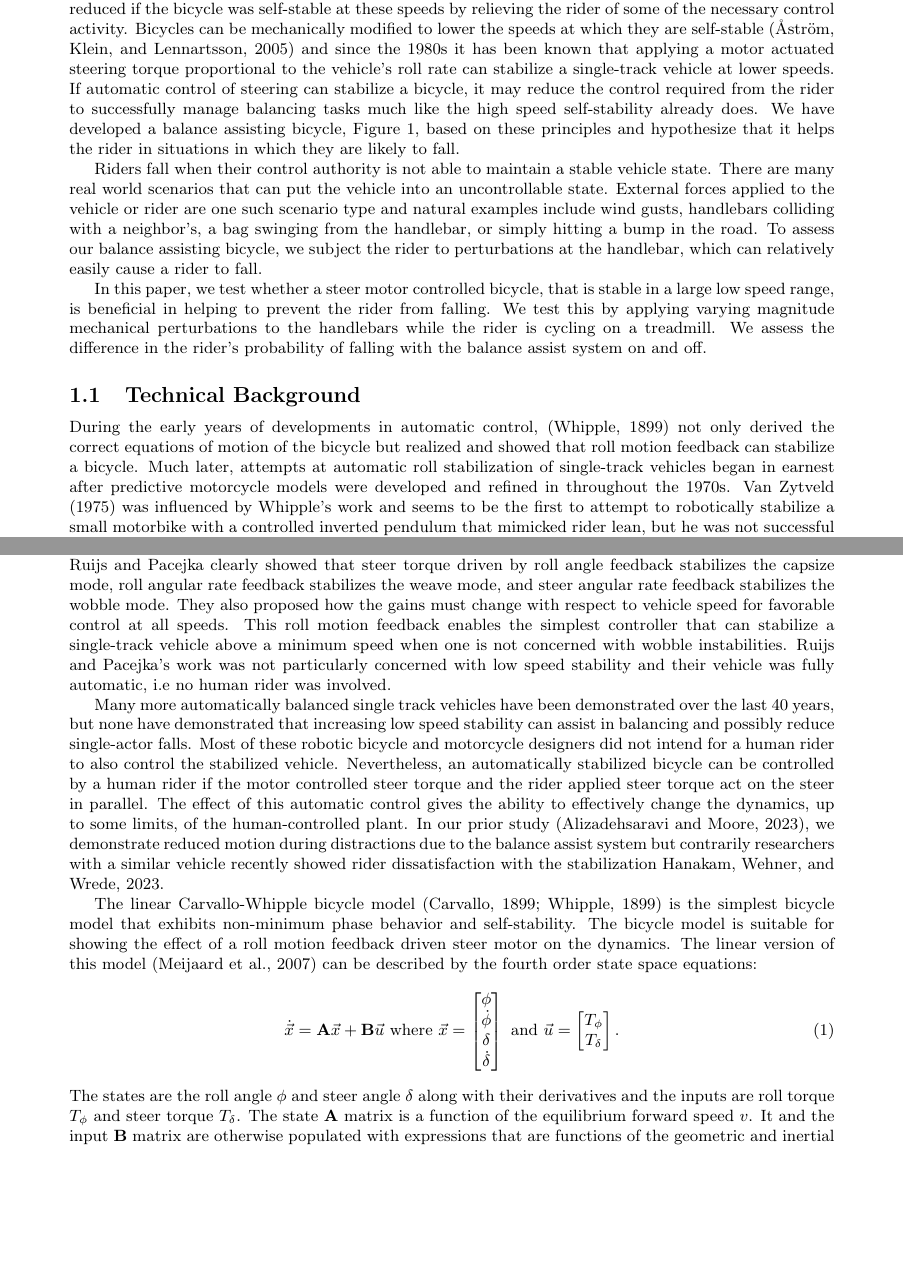
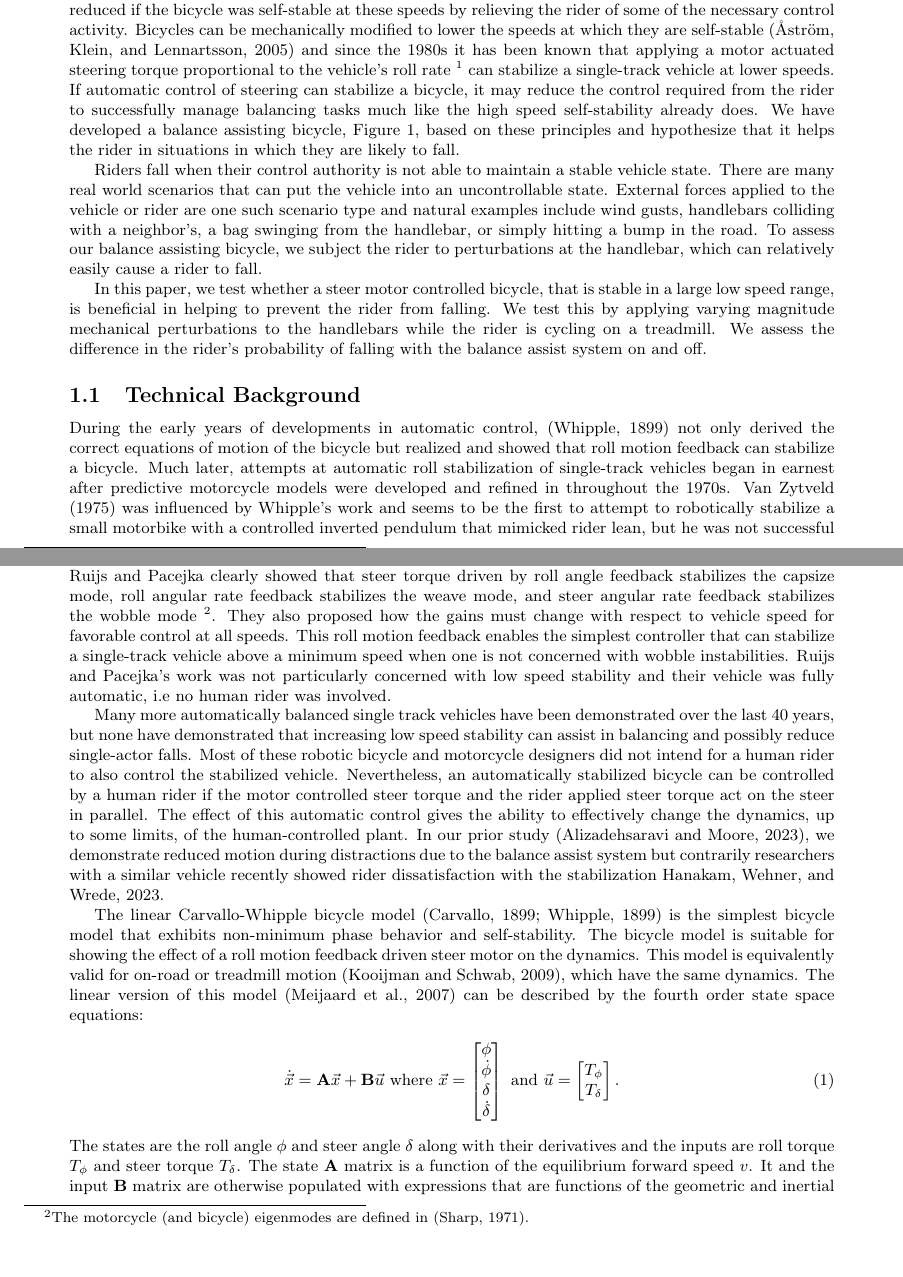
Before and after one commit to mechmotum/fall-probability-paper, a LaTeX document (main.tex): two parts of pages 1 and 2 of 14, joined at a grey line, cut so that both start at the same text, the shorter picture padded with empty space. Compiled offline with pdfLaTeX.

Commit message:
Addressed Peter's feedback, fixes #17.

```diff
--- a/main.tex
+++ b/main.tex
@@ -46,11 +46,12 @@ reduced if the bicycle was self-stable at these speeds by relieving the rider
 of some of the necessary control activity. Bicycles can be mechanically
 modified to lower the speeds at which they are self-stable~\citep{Astrom2005}
 and since the 1980s it has been known that applying a motor actuated steering
-torque proportional to the vehicle's roll rate can stabilize a single-track
-vehicle at lower speeds. If automatic control of steering can stabilize a
-bicycle, it may reduce the control required from the rider to successfully
-manage balancing tasks much like the high speed self-stability already does. We
-have developed a balance assisting bicycle,
+torque proportional to the vehicle's roll rate~\footnote{Roll angular rate is
+defined herein as per the SAE J670 vehicle standards.} can stabilize a
+single-track vehicle at lower speeds. If automatic control of steering can
+stabilize a bicycle, it may reduce the control required from the rider to
+successfully manage balancing tasks much like the high speed self-stability
+already does. We have developed a balance assisting bicycle,
 Figure~\ref{fig:balance-assist-bicycle}, based on these principles and
 hypothesize that it helps the rider in situations in which they are likely to
 fall.
@@ -99,13 +100,14 @@ Ruijs and Pacjecka followed this by demonstrating an automatically balanced
 motorcycle~\citep{Ruijs1986} and they did so solely with a steering motor. Ruijs and
 Pacejka clearly showed that steer torque driven by roll angle feedback
 stabilizes the capsize mode, roll angular rate feedback stabilizes the weave
-mode, and steer angular rate feedback stabilizes the wobble mode. They also
-proposed how the gains must change with respect to vehicle speed for favorable
-control at all speeds. This roll motion feedback enables the simplest controller
-that can stabilize a single-track vehicle above a minimum speed when one is not
-concerned with wobble instabilities. Ruijs and Pacejka's work was not
-particularly concerned with low speed stability and their vehicle was fully
-automatic, i.e no human rider was involved.
+mode, and steer angular rate feedback stabilizes the wobble mode~\footnote{The
+motorcycle (and bicycle) eigenmodes are defined in \citep{Sharp1971}.}. They
+also proposed how the gains must change with respect to vehicle speed for
+favorable control at all speeds.  This roll motion feedback enables the
+simplest controller that can stabilize a single-track vehicle above a minimum
+speed when one is not concerned with wobble instabilities. Ruijs and Pacejka's
+work was not particularly concerned with low speed stability and their vehicle
+was fully automatic, i.e no human rider was involved.
 
 Many more automatically balanced single track vehicles have been demonstrated
 over the last 40 years, but none have demonstrated that increasing low speed
@@ -124,9 +126,10 @@ stabilization~\cite{Hanakam2023}.
 The linear Carvallo-Whipple bicycle model~\citep{Carvallo1899,Whipple1899} is
 the simplest bicycle model that exhibits non-minimum phase behavior and
 self-stability. The bicycle model is suitable for showing the effect of a roll
-motion feedback driven steer motor on the dynamics. The linear version of this
-model~\citep{Meijaard2007} can be described by the fourth order state space
-equations:
+motion feedback driven steer motor on the dynamics. This model is equivalently
+valid for on-road or treadmill motion~\citep{Kooijman2009a}, which have the
+same dynamics. The linear version of this model~\citep{Meijaard2007} can be
+described by the fourth order state space equations:
 %
 \begin{align}
   \dot{\vec{x}} = \mathbf{A} \vec{x} +
```
Also changed, not shown: references.bib (+58 -0 lines), figures/setup-diagram.png, main.tex (6 more changed lines).
